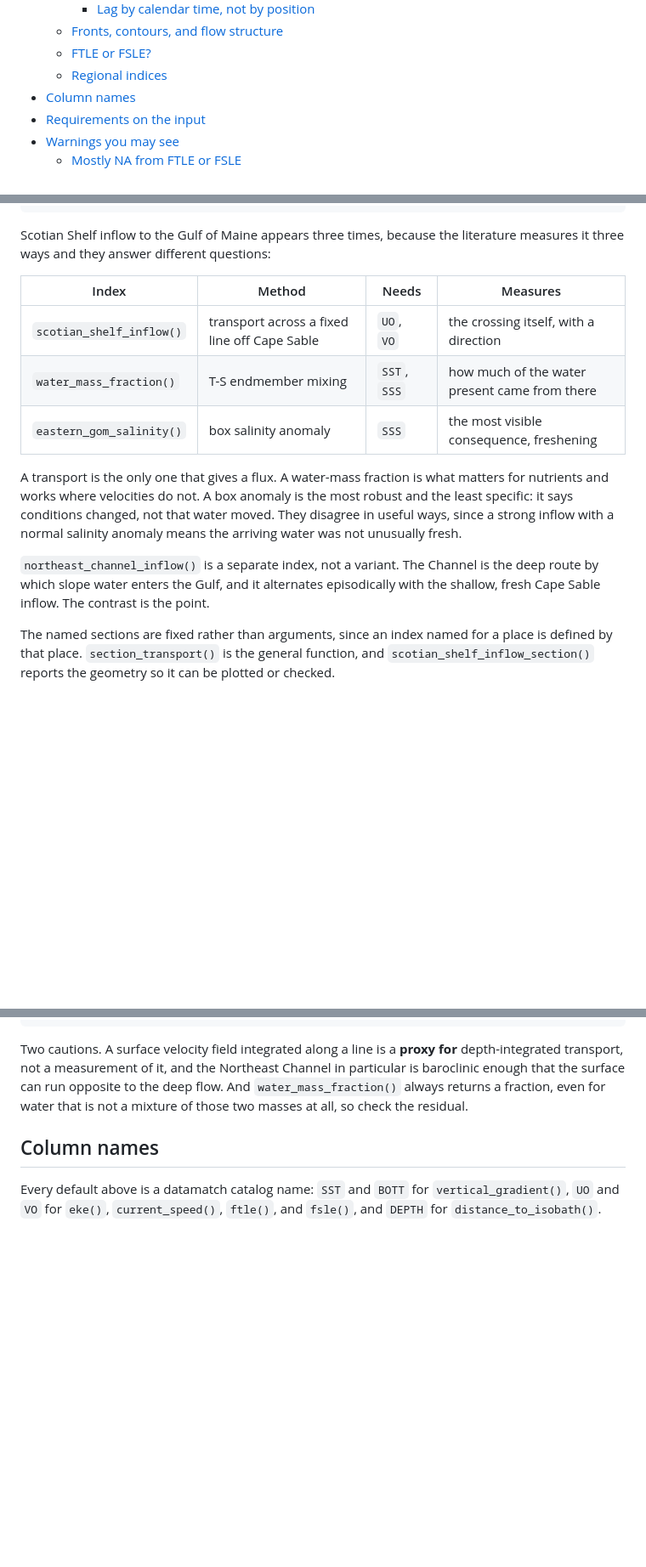
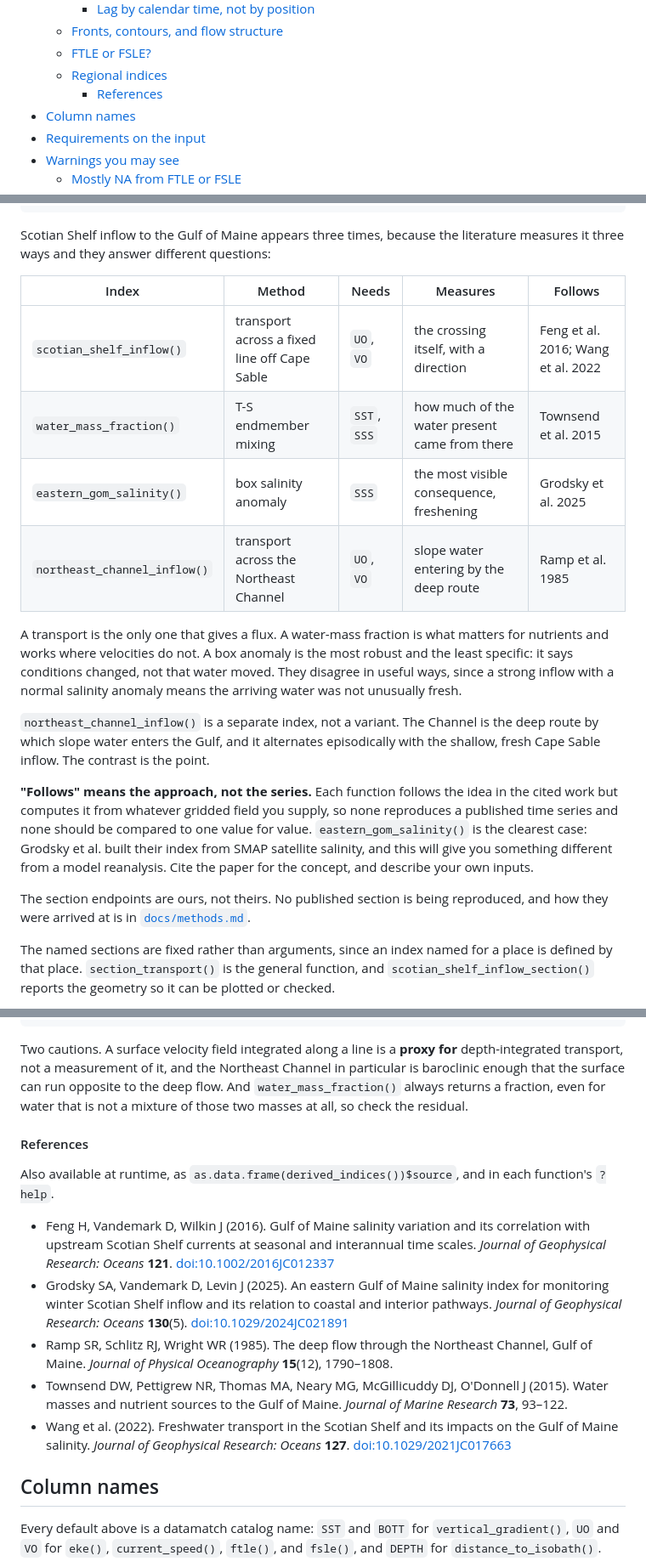
Before and after one commit to chross22/derivoce, a Markdown page: README.md, 3 parts joined by grey strips. Shown at 85% size. Drawn GitHub-style; folded sections open; blank space fills up the shorter version.

Commit message:
Cite the regional indices in the README
The README had no citations at all. Sources were in the roxygen, in
derived_indices(), and in methods.md, but someone reading the README - which is
where most people meet these functions - saw four indices presented as if they
came from nowhere.

The comparison table gains a "Follows" column and the missing fourth row:
northeast_channel_inflow() was described in the prose but absent from the table.
A full reference list with DOIs follows the section.

The column says "Follows" rather than "Source" because that is the honest
relationship. Each function implements the idea in the cited work and computes it
from whatever field you supply, so none reproduces a published series. That now
appears in the README rather than only in the function help, with Grodsky et al.
as the worked example: their index is SMAP satellite salinity, and a model
reanalysis will not give the same numbers. Cite the paper for the concept and
describe your own inputs.

Also states plainly that the section endpoints are ours and reproduce no
published section.

Co-Authored-By: Claude Opus 5 <noreply@anthropic.com>

```diff
--- a/README.md
+++ b/README.md
@@ -29,6 +29,7 @@ added.
   - [Fronts, contours, and flow structure](#fronts-contours-and-flow-structure)
   - [FTLE or FSLE?](#ftle-or-fsle)
   - [Regional indices](#regional-indices)
+    - [References](#references)
 - [Column names](#column-names)
 - [Requirements on the input](#requirements-on-the-input)
 - [Warnings you may see](#warnings-you-may-see)
@@ -270,11 +271,12 @@ cat(derived_indices(markdown = TRUE))  # as a markdown table
 Scotian Shelf inflow to the Gulf of Maine appears three times, because the
 literature measures it three ways and they answer different questions:
 
-| Index | Method | Needs | Measures |
-|---|---|---|---|
-| `scotian_shelf_inflow()` | transport across a fixed line off Cape Sable | `UO`, `VO` | the crossing itself, with a direction |
-| `water_mass_fraction()` | T-S endmember mixing | `SST`, `SSS` | how much of the water present came from there |
-| `eastern_gom_salinity()` | box salinity anomaly | `SSS` | the most visible consequence, freshening |
+| Index | Method | Needs | Measures | Follows |
+|---|---|---|---|---|
+| `scotian_shelf_inflow()` | transport across a fixed line off Cape Sable | `UO`, `VO` | the crossing itself, with a direction | Feng et al. 2016; Wang et al. 2022 |
+| `water_mass_fraction()` | T-S endmember mixing | `SST`, `SSS` | how much of the water present came from there | Townsend et al. 2015 |
+| `eastern_gom_salinity()` | box salinity anomaly | `SSS` | the most visible consequence, freshening | Grodsky et al. 2025 |
+| `northeast_channel_inflow()` | transport across the Northeast Channel | `UO`, `VO` | slope water entering by the deep route | Ramp et al. 1985 |
 
 A transport is the only one that gives a flux. A water-mass fraction is what
 matters for nutrients and works where velocities do not. A box anomaly is the
@@ -286,6 +288,18 @@ salinity anomaly means the arriving water was not unusually fresh.
 the deep route by which slope water enters the Gulf, and it alternates
 episodically with the shallow, fresh Cape Sable inflow. The contrast is the
 point.
+
+**"Follows" means the approach, not the series.** Each function follows the idea in
+the cited work but computes it from whatever gridded field you supply, so none
+reproduces a published time series and none should be compared to one value for
+value. `eastern_gom_salinity()` is the clearest case: Grodsky et al. built their
+index from SMAP satellite salinity, and this will give you something different
+from a model reanalysis. Cite the paper for the concept, and describe your own
+inputs.
+
+The section endpoints are ours, not theirs. No published section is being
+reproduced, and how they were arrived at is in
+[`docs/methods.md`](docs/methods.md#how-the-named-sections-were-placed).
 
 The named sections are fixed rather than arguments, since an index named for a
 place is defined by that place. `section_transport()` is the general function,
@@ -321,6 +335,29 @@ for** depth-integrated transport, not a measurement of it, and the Northeast
 Channel in particular is baroclinic enough that the surface can run opposite to
 the deep flow. And `water_mass_fraction()` always returns a fraction, even for
 water that is not a mixture of those two masses at all, so check the residual.
+
+#### References
+
+Also available at runtime, as
+`as.data.frame(derived_indices())$source`, and in each function's `?help`.
+
+- Feng H, Vandemark D, Wilkin J (2016). Gulf of Maine salinity variation and its
+  correlation with upstream Scotian Shelf currents at seasonal and interannual
+  time scales. *Journal of Geophysical Research: Oceans* **121**.
+  [doi:10.1002/2016JC012337](https://doi.org/10.1002/2016JC012337)
+- Grodsky SA, Vandemark D, Levin J (2025). An eastern Gulf of Maine salinity
+  index for monitoring winter Scotian Shelf inflow and its relation to coastal
+  and interior pathways. *Journal of Geophysical Research: Oceans* **130**(5).
+  [doi:10.1029/2024JC021891](https://doi.org/10.1029/2024JC021891)
+- Ramp SR, Schlitz RJ, Wright WR (1985). The deep flow through the Northeast
+  Channel, Gulf of Maine. *Journal of Physical Oceanography* **15**(12),
+  1790–1808.
+- Townsend DW, Pettigrew NR, Thomas MA, Neary MG, McGillicuddy DJ, O'Donnell J
+  (2015). Water masses and nutrient sources to the Gulf of Maine. *Journal of
+  Marine Research* **73**, 93–122.
+- Wang et al. (2022). Freshwater transport in the Scotian Shelf and its impacts
+  on the Gulf of Maine salinity. *Journal of Geophysical Research: Oceans*
+  **127**. [doi:10.1029/2021JC017663](https://doi.org/10.1029/2021JC017663)
 
 ## Column names
 
```
